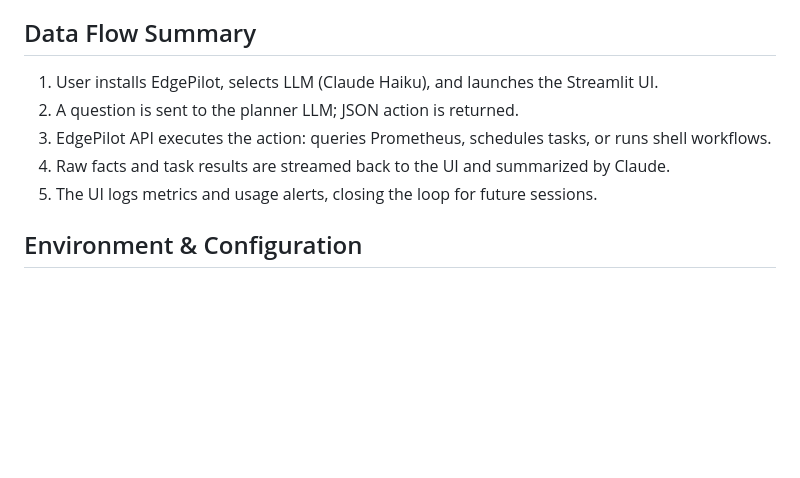
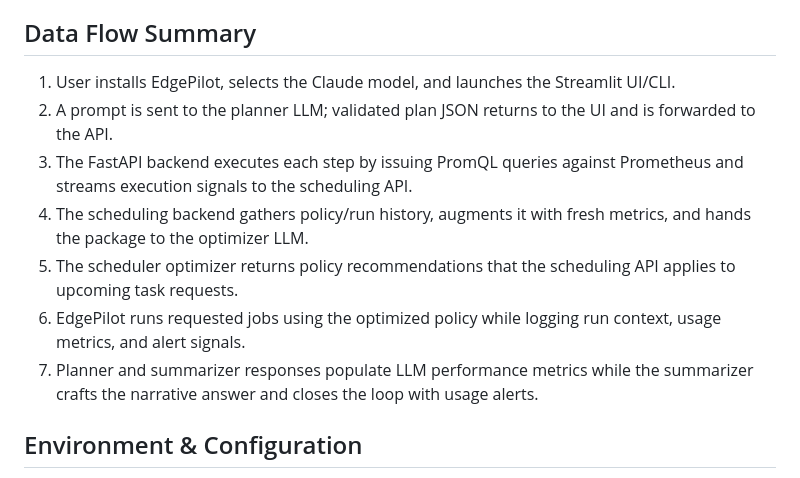
Before and after one commit to gemblerz/computing-mcp-server, a Markdown page: README.md, the part around the change printed below. Rendered like a GitHub page; blank space fills up the shorter version.

```diff
--- a/README.md
+++ b/README.md
@@ -35,10 +40,12 @@
 
 ## Data Flow Summary
-1. User installs EdgePilot, selects LLM (Claude Haiku), and launches the Streamlit UI.
-2. A question is sent to the planner LLM; JSON action is returned.
-3. EdgePilot API executes the action: queries Prometheus, schedules tasks, or runs shell workflows.
-4. Raw facts and task results are streamed back to the UI and summarized by Claude.
-5. The UI logs metrics and usage alerts, closing the loop for future sessions.
+1. User installs EdgePilot, selects the Claude model, and launches the Streamlit UI/CLI.
+2. A prompt is sent to the planner LLM; validated plan JSON returns to the UI and is forwarded to the API.
+3. The FastAPI backend executes each step by issuing PromQL queries against Prometheus and streams execution signals to the scheduling API.
+4. The scheduling backend gathers policy/run history, augments it with fresh metrics, and hands the package to the optimizer LLM.
+5. The scheduler optimizer returns policy recommendations that the scheduling API applies to upcoming task requests.
+6. EdgePilot runs requested jobs using the optimized policy while logging run context, usage metrics, and alert signals.
+7. Planner and summarizer responses populate LLM performance metrics while the summarizer crafts the narrative answer and closes the loop with usage alerts.
 
 ## Environment & Configuration
 - Credentials are managed via `.env` (`ANTHROPIC_API_KEY`, `CLAUDE_MODEL=claude-3-5-haiku-20241022`, `EDGE_BASE_URL`).
```
Also changed, not shown: other parts of README.md (+27 -22 lines), docs/assets/final_architecture.png.
